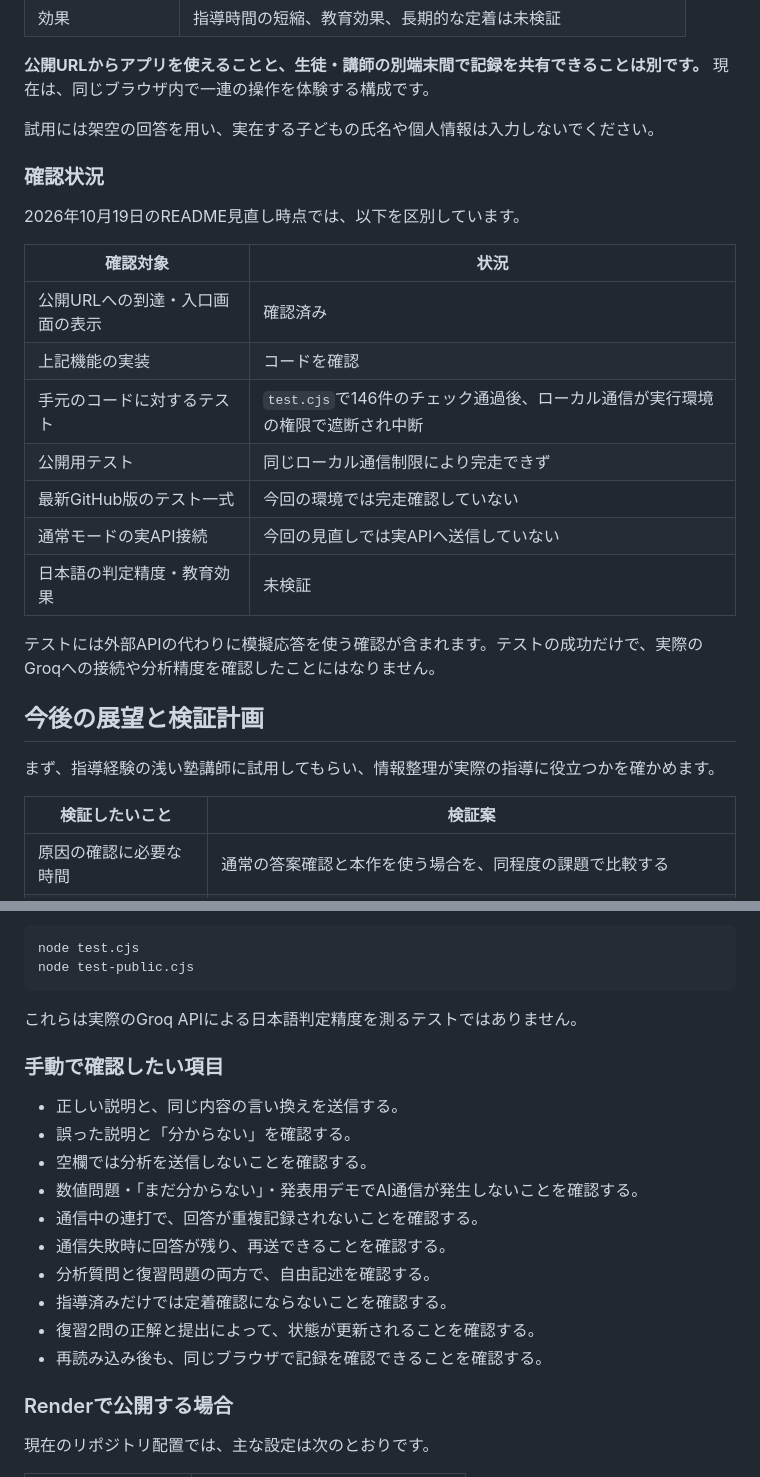
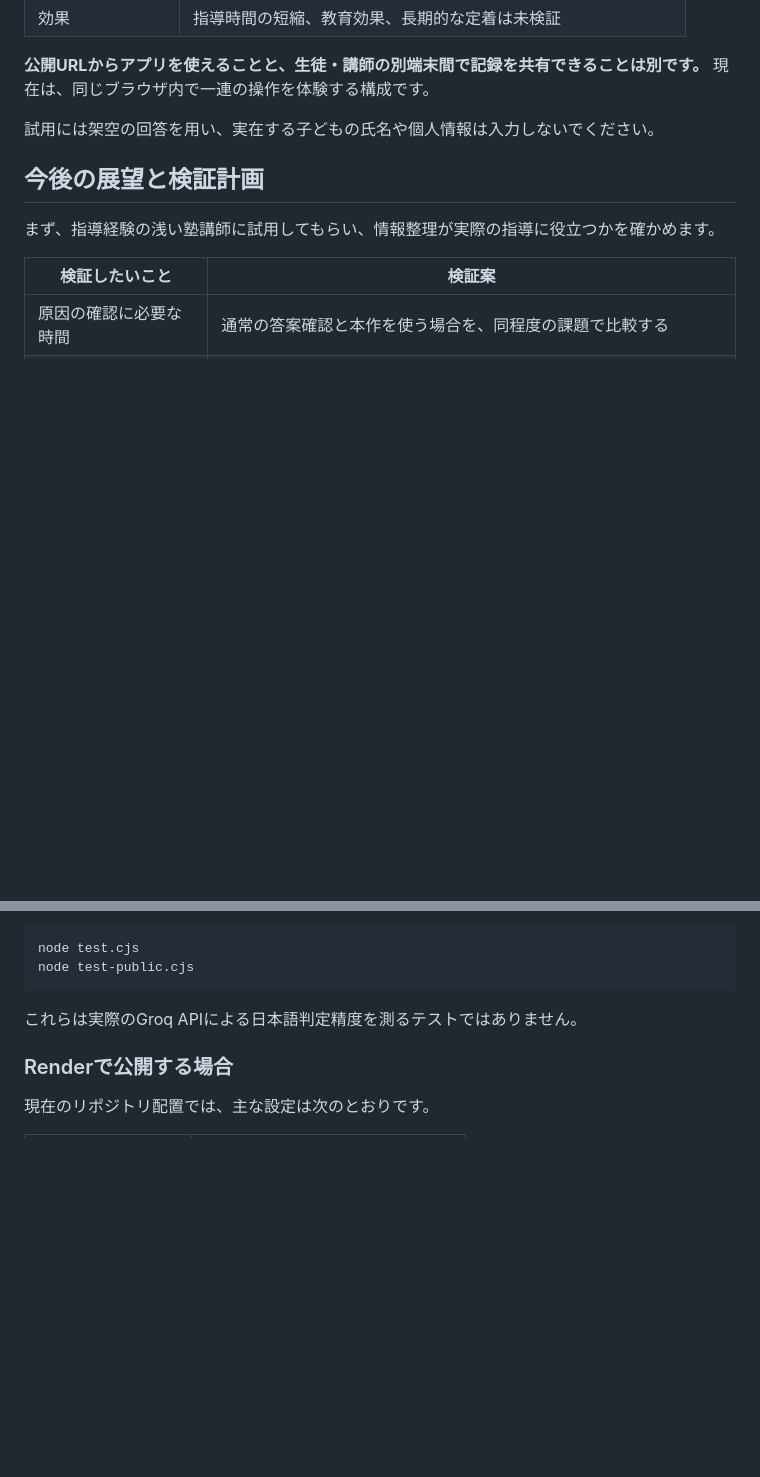
Before and after one commit to jphacks/tka_2611, a Markdown page: README.md, 2 parts joined by grey strips. Rendered like a GitHub page; folded sections open; blank space fills up the shorter version.

```diff
--- a/README.md
+++ b/README.md
@@ -249,21 +249,6 @@ APIキーはサーバー側の環境変数で管理し、ブラウザへ配信
 
 試用には架空の回答を用い、実在する子どもの氏名や個人情報は入力しないでください。
 
-### 確認状況
-
-2026年10月19日のREADME見直し時点では、以下を区別しています。
-
-| 確認対象 | 状況 |
-| --- | --- |
-| 公開URLへの到達・入口画面の表示 | 確認済み |
-| 上記機能の実装 | コードを確認 |
-| 手元のコードに対するテスト | `test.cjs`で146件のチェック通過後、ローカル通信が実行環境の権限で遮断され中断 |
-| 公開用テスト | 同じローカル通信制限により完走できず |
-| 最新GitHub版のテスト一式 | 今回の環境では完走確認していない |
-| 通常モードの実API接続 | 今回の見直しでは実APIへ送信していない |
-| 日本語の判定精度・教育効果 | 未検証 |
-
-テストには外部APIの代わりに模擬応答を使う確認が含まれます。テストの成功だけで、実際のGroqへの接続や分析精度を確認したことにはなりません。
 
 ## 今後の展望と検証計画
 
@@ -357,18 +342,6 @@ node test-public.cjs
 
 これらは実際のGroq APIによる日本語判定精度を測るテストではありません。
 
-### 手動で確認したい項目
-
-- 正しい説明と、同じ内容の言い換えを送信する。
-- 誤った説明と「分からない」を確認する。
-- 空欄では分析を送信しないことを確認する。
-- 数値問題・「まだ分からない」・発表用デモでAI通信が発生しないことを確認する。
-- 通信中の連打で、回答が重複記録されないことを確認する。
-- 通信失敗時に回答が残り、再送できることを確認する。
-- 分析質問と復習問題の両方で、自由記述を確認する。
-- 指導済みだけでは定着確認にならないことを確認する。
-- 復習2問の正解と提出によって、状態が更新されることを確認する。
-- 再読み込み後も、同じブラウザで記録を確認できることを確認する。
 
 ### Renderで公開する場合
 
```
